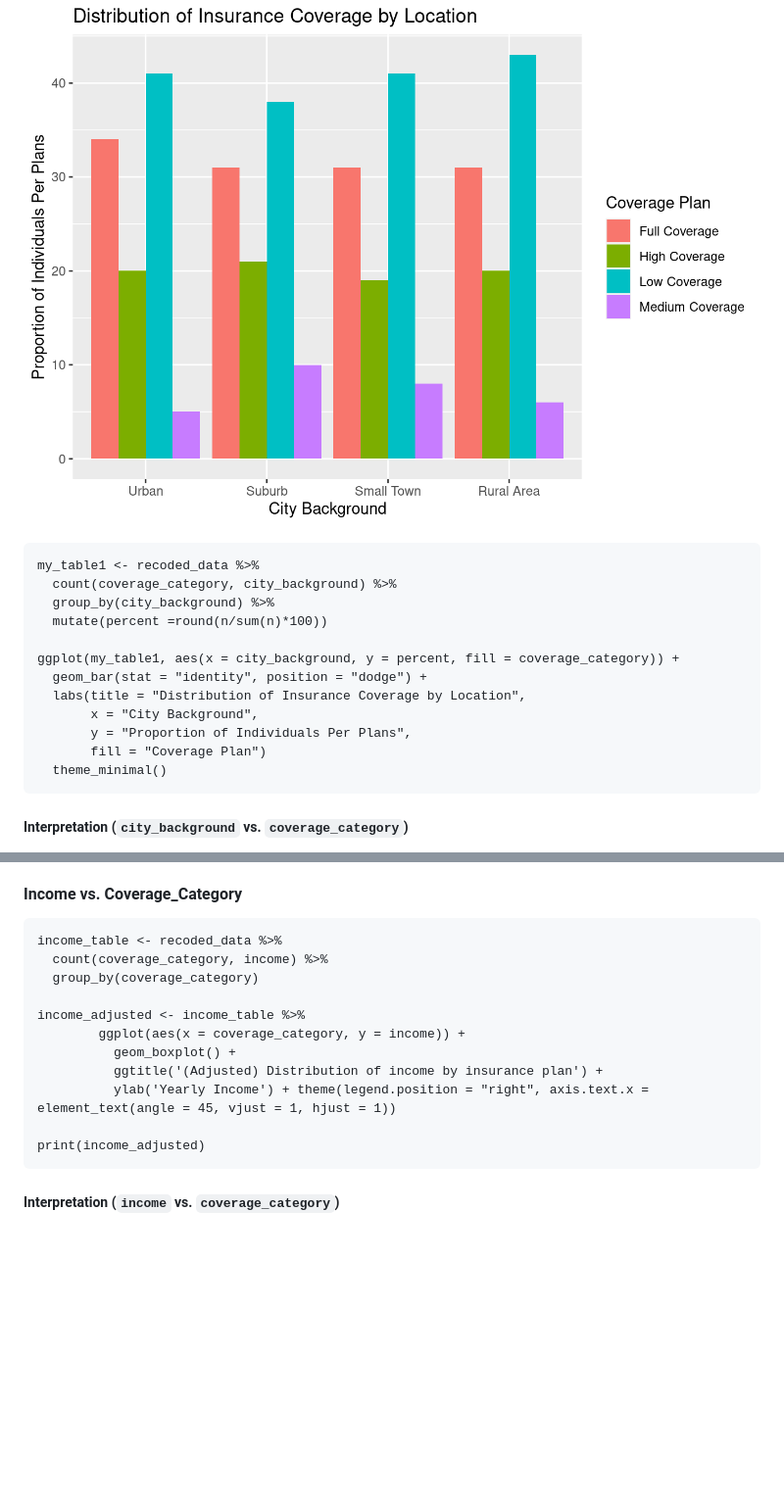
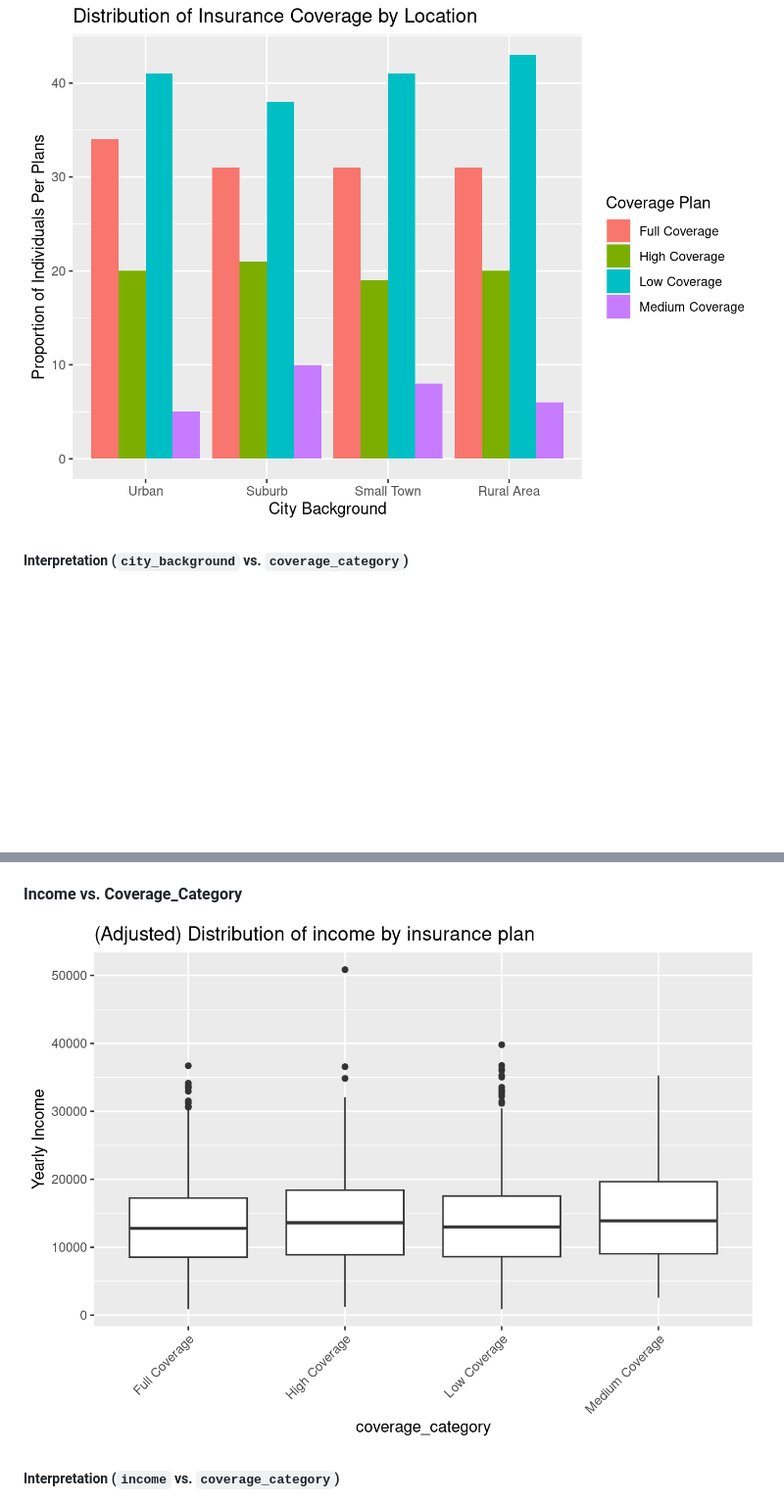
Before and after one commit to ElvisHan2022/Healthcare-Data-Analytics-Final-Project, a Markdown page: README.md, 2 parts joined by grey strips. Shown at 98% size. GitHub-like rendering; blank space fills up the shorter version.

````diff
--- a/README.md
+++ b/README.md
@@ -69,21 +69,6 @@ This section delves into how out-of-pocket expenditures and insurance coverage i
 
 ![Fig1 HDAP 2024](./Figures/Fig1.png)
 
-```{r City_Background Insurance Plan Graph, echo=FALSE, message=FALSE, results='hide'}
-my_table1 <- recoded_data %>%
-  count(coverage_category, city_background) %>%
-  group_by(city_background) %>%
-  mutate(percent =round(n/sum(n)*100))
-
-ggplot(my_table1, aes(x = city_background, y = percent, fill = coverage_category)) +
-  geom_bar(stat = "identity", position = "dodge") +
-  labs(title = "Distribution of Insurance Coverage by Location",
-       x = "City Background",
-       y = "Proportion of Individuals Per Plans",
-       fill = "Coverage Plan")
-  theme_minimal()
-```
-
 ##### Interpretation (`city_background` vs. `coverage_category`)
 
 Summary: **Enrollment in low coverage plans is higher in rural and small-town areas, whereas full coverage plans are more common in urban settings. This suggests geographical differences in insurance preferences.**
@@ -146,19 +105,7 @@ However, the proportion of individuals enrolled in low coverage plans and medium
 
 #### Income vs. Coverage_Category
 
-```{r Income vs. Coverage Category, echo=FALSE}
-income_table <- recoded_data %>%
-  count(coverage_category, income) %>%
-  group_by(coverage_category)
-
-income_adjusted <- income_table %>%
-        ggplot(aes(x = coverage_category, y = income)) +
-          geom_boxplot() +
-          ggtitle('(Adjusted) Distribution of income by insurance plan') +
-          ylab('Yearly Income') + theme(legend.position = "right", axis.text.x = element_text(angle = 45, vjust = 1, hjust = 1))
-
-print(income_adjusted)
-```
+![Fig4 HDAP 2024](./Figures/Fig4.png)
 
 ##### Interpretation (`income` vs. `coverage_category`)
 
````
Also changed, not shown: other parts of README.md (+2 -28 lines).
